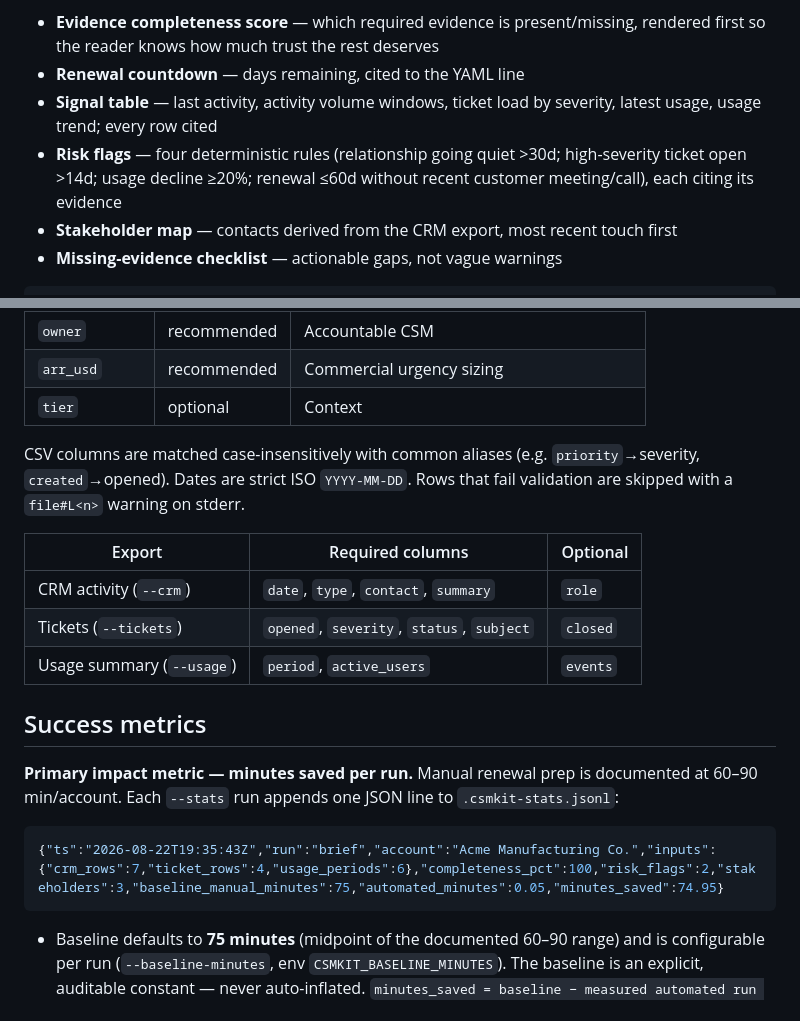
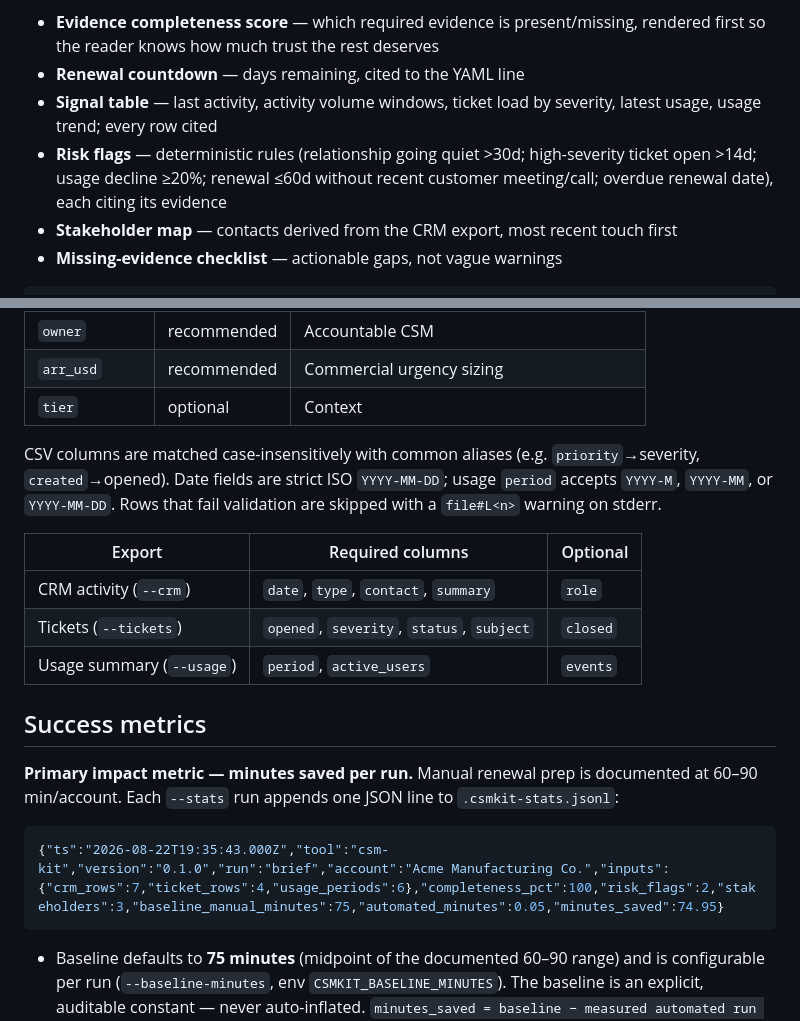
Before and after one commit to thewyattbrocato/csm-kit, a Markdown page: README.md, 2 parts joined by grey strips. GitHub-like rendering.

Commit message:
no-mistakes(document): Align docs with CLI behavior

````diff
--- a/README.md
+++ b/README.md
@@ -40,7 +40,7 @@ Inputs: one `account.yaml` plus up to three CSV exports (CRM activity, tickets,
 - **Evidence completeness score** — which required evidence is present/missing, rendered first so the reader knows how much trust the rest deserves
 - **Renewal countdown** — days remaining, cited to the YAML line
 - **Signal table** — last activity, activity volume windows, ticket load by severity, latest usage, usage trend; every row cited
-- **Risk flags** — four deterministic rules (relationship going quiet >30d; high-severity ticket open >14d; usage decline ≥20%; renewal ≤60d without recent customer meeting/call), each citing its evidence
+- **Risk flags** — deterministic rules (relationship going quiet >30d; high-severity ticket open >14d; usage decline ≥20%; renewal ≤60d without recent customer meeting/call; overdue renewal date), each citing its evidence
 - **Stakeholder map** — contacts derived from the CRM export, most recent touch first
 - **Missing-evidence checklist** — actionable gaps, not vague warnings
 
@@ -70,7 +70,7 @@ See [`examples/example-renewal-brief.md`](examples/example-renewal-brief.md) for
 | `arr_usd` | recommended | Commercial urgency sizing |
 | `tier` | optional | Context |
 
-CSV columns are matched case-insensitively with common aliases (e.g. `priority`→severity, `created`→opened). Dates are strict ISO `YYYY-MM-DD`. Rows that fail validation are skipped with a `file#L<n>` warning on stderr.
+CSV columns are matched case-insensitively with common aliases (e.g. `priority`→severity, `created`→opened). Date fields are strict ISO `YYYY-MM-DD`; usage `period` accepts `YYYY-M`, `YYYY-MM`, or `YYYY-MM-DD`. Rows that fail validation are skipped with a `file#L<n>` warning on stderr.
 
 | Export | Required columns | Optional |
 |---|---|---|
@@ -83,7 +83,7 @@ CSV columns are matched case-insensitively with common aliases (e.g. `priority`
 **Primary impact metric — minutes saved per run.** Manual renewal prep is documented at 60–90 min/account. Each `--stats` run appends one JSON line to `.csmkit-stats.jsonl`:
 
 ```json
-{"ts":"2026-08-22T19:35:43Z","run":"brief","account":"Acme Manufacturing Co.","inputs":{"crm_rows":7,"ticket_rows":4,"usage_periods":6},"completeness_pct":100,"risk_flags":2,"stakeholders":3,"baseline_manual_minutes":75,"automated_minutes":0.05,"minutes_saved":74.95}
+{"ts":"2026-08-22T19:35:43.000Z","tool":"csm-kit","version":"0.1.0","run":"brief","account":"Acme Manufacturing Co.","inputs":{"crm_rows":7,"ticket_rows":4,"usage_periods":6},"completeness_pct":100,"risk_flags":2,"stakeholders":3,"baseline_manual_minutes":75,"automated_minutes":0.05,"minutes_saved":74.95}
 ```
 
 - Baseline defaults to **75 minutes** (midpoint of the documented 60–90 range) and is configurable per run (`--baseline-minutes`, env `CSMKIT_BASELINE_MINUTES`). The baseline is an explicit, auditable constant — never auto-inflated. `minutes_saved = baseline − measured automated run time`.
````
Also changed, not shown: DECISIONS.md (+1 -1 lines).
